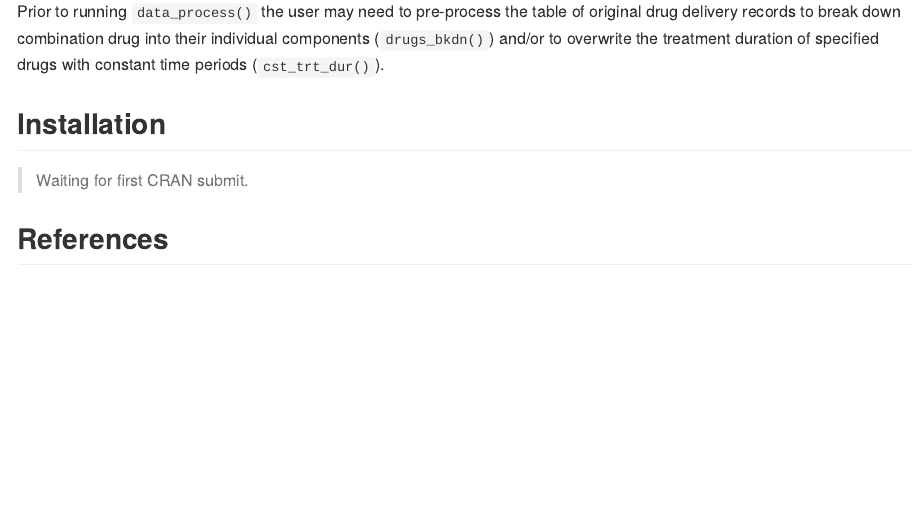
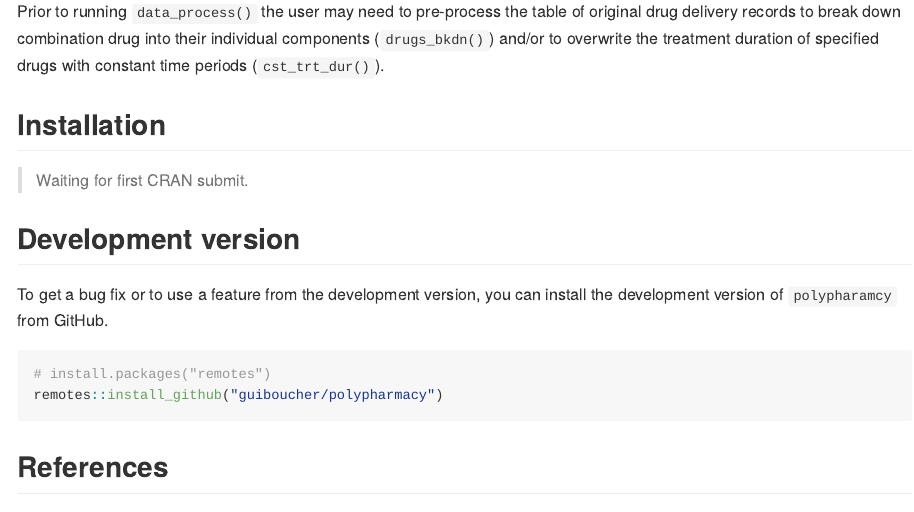
Before and after one commit to guiboucher/polypharmacy, an R Markdown document (README.Rmd): the page in a window 1100 px wide, from 460 px down before the commit and from 420 px down after it, so that both start at the same text. The pictures show the output file README.md that the author committed with the source, drawn offline in the style of GitHub.

Commit message:
update readme

````diff
--- a/README.Rmd
+++ b/README.Rmd
@@ -29,6 +27,14 @@ Prior to running `data_process()` the user may need to pre-process the table of
 
 > Waiting for first CRAN submit.
 
+## Development version
+To get a bug fix or to use a feature from the development version, you can install the development version of `polypharamcy` from GitHub.
+```{r, eval=FALSE}
+# install.packages("remotes")
+remotes::install_github("guiboucher/polypharmacy")
+```
+
+
 ## References
 
 * Bjerrum, L., Rosholm, J. U., Hallas, J., & Kragstrup, J. (1997). Methods for estimating the occurrence of polypharmacy by means of a prescription database. [journal article]. European Journal of Clinical Pharmacology, 53(1), 7-11. DOI: [10.1007/s002280050329](https://link.springer.com/article/10.1007/s002280050329)
````
Also changed, not shown: README.md, README.Rmd (2 more changed lines).
